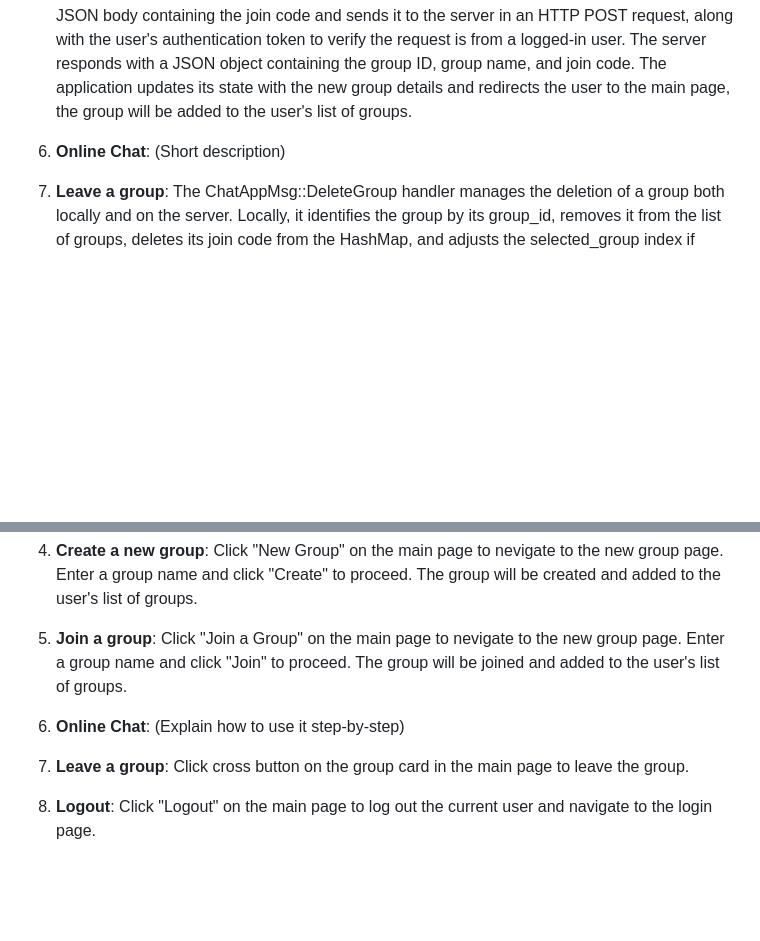
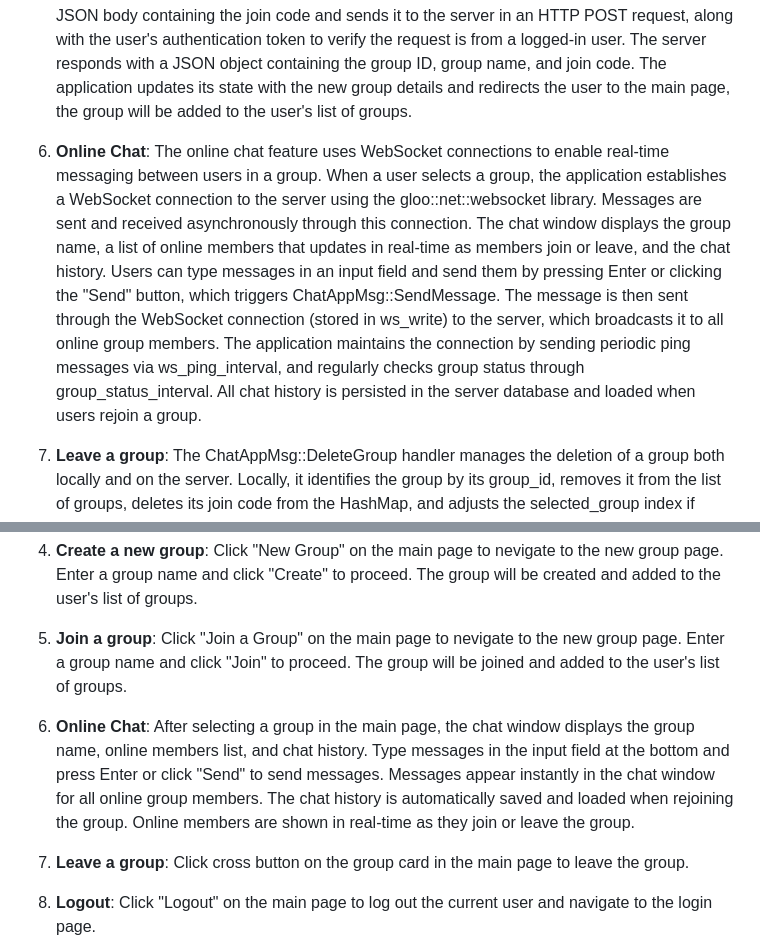
Before and after one commit to andyzhou23/ece1724_rust_project, a Markdown page: readme.md, 2 parts joined by grey strips. Drawn GitHub-style; blank space fills up the shorter version.

```diff
--- a/readme.md
+++ b/readme.md
@@ -48,7 +48,7 @@ This need for quick, public and unrestricted access is why we decided to develop
 3. **Main Page**:The main page of the chat application offers a user-friendly interface for managing and participating in group-based chats. At the top, a header displays the current user's name along with buttons for creating a new group or logging out, both of which are tied to event callbacks (ChatAppMsg::NavigateTo and ChatAppMsg::Logout). A sidebar lists the user’s groups, each displayed as a button that triggers the ChatAppMsg::SelectGroup message when clicked. Groups also have a delete button that calls the ChatAppMsg::DeleteGroup message to remove the group. The central area displays the chat window for the selected group, showing the group name, online members, chat messages, and a message input field for real-time communication using ChatAppMsg::SendMessage. If no group is selected, the interface prompts the user to choose one.
 4. **Create a new group**: The render_new_group_page function defines the user interface for creating or joining a group in the Yew-based chat application. The page includes a navigation bar with the title "New Group Page" and a "Back to Main" button to return to the main page. To create a new group, users enter a group name in an input field and click the "Create Group" button. This action retrieves the input using the DOM API (web_sys) and sends it via the ChatAppMsg::CreateGroup message for further processing. The ChatAppMsg::CreateGroup handler in main.rs constructs a JSON body containing the group name and sends it to the server in an HTTP POST request, along with the user's authentication token to verify the request is from a logged-in user. The server responds with a JSON object containing the group ID, group name, and join code. The application updates its state with the new group details and redirects the user to the main page, the newly created group will be added to the group list in main page.
 5. **Join a group**: The render_new_group_page function defines the user interface for creating or joining a group in the Yew-based chat application. The page includes a navigation bar with the title "New Group Page" and a "Back to Main" button to return to the main page. To join a group, users enter a group name in an input field and click the "Join Group" button. This action retrieves the input using the DOM API (web_sys) and sends it via the ChatAppMsg::JoinGroup message for further processing. The ChatAppMsg::JoinGroup handler in main.rs constructs a JSON body containing the join code and sends it to the server in an HTTP POST request, along with the user's authentication token to verify the request is from a logged-in user. The server responds with a JSON object containing the group ID, group name, and join code. The application updates its state with the new group details and redirects the user to the main page, the group will be added to the user's list of groups.
-6. **Online Chat**: (Short description)
+6. **Online Chat**: The online chat feature uses WebSocket connections to enable real-time messaging between users in a group. When a user selects a group, the application establishes a WebSocket connection to the server using the gloo::net::websocket library. Messages are sent and received asynchronously through this connection. The chat window displays the group name, a list of online members that updates in real-time as members join or leave, and the chat history. Users can type messages in an input field and send them by pressing Enter or clicking the "Send" button, which triggers ChatAppMsg::SendMessage. The message is then sent through the WebSocket connection (stored in ws_write) to the server, which broadcasts it to all online group members. The application maintains the connection by sending periodic ping messages via ws_ping_interval, and regularly checks group status through group_status_interval. All chat history is persisted in the server database and loaded when users rejoin a group.
 7. **Leave a group**: The ChatAppMsg::DeleteGroup handler manages the deletion of a group both locally and on the server. Locally, it identifies the group by its group_id, removes it from the list of groups, deletes its join code from the HashMap, and adjusts the selected_group index if necessary. A JSON payload containing the group_id is then created and sent to the server via an HTTP POST request to the /api/group/leave endpoint, with an authorization token included in the headers for authentication. The server's response is handled asynchronously: on success, the ChatAppMsg::DeleteGroupResponse updates the app state, clears any error messages, and logs the deletion. If there’s a network error or server issue, an error message is set in the app state and logged accordingly.
 
 8. **Logout**:The logout functionality effectively terminates the user's session. On the main page, when the "Logout" button is clicked, the ChatAppMsg::Logout message is triggered. This message handler ensures a secure logout by performing several actions: it sets self.logged_in to false to mark the user as logged out, updates self.current_page to Page::LoginPage to navigate to the login screen, and clears any existing error messages by setting self.error_message to None. Additionally, it sends a ChatAppMsg::DisconnectWebSocket message to close any active WebSocket connections, fully disconnecting the user from the server. The handler returns true, indicating that the application's state has changed and prompting the UI to re-render.
@@ -73,7 +73,7 @@ This need for quick, public and unrestricted access is why we decided to develop
 3. **Main Page**: Enter the main page when successfully logged in. Clicking "New Group" will navigate to the new group page. Clicking "Logout" will log out the current user and navigate to the login page. Clicking on a group will display the chat history of the group or start a new chat in chat window.
 4. **Create a new group**: Click "New Group" on the main page to nevigate to the new group page. Enter a group name and click "Create" to proceed. The group will be created and added to the user's list of groups.
 5. **Join a group**: Click "Join a Group" on the main page to nevigate to the new group page. Enter a group name and click "Join" to proceed. The group will be joined and added to the user's list of groups.
-6. **Online Chat**: (Explain how to use it step-by-step)
+6. **Online Chat**: After selecting a group in the main page, the chat window displays the group name, online members list, and chat history. Type messages in the input field at the bottom and press Enter or click "Send" to send messages. Messages appear instantly in the chat window for all online group members. The chat history is automatically saved and loaded when rejoining the group. Online members are shown in real-time as they join or leave the group.
 7. **Leave a group**: Click cross button on the group card in the main page to leave the group.
 8. **Logout**: Click "Logout" on the main page to log out the current user and navigate to the login page.
 
```
